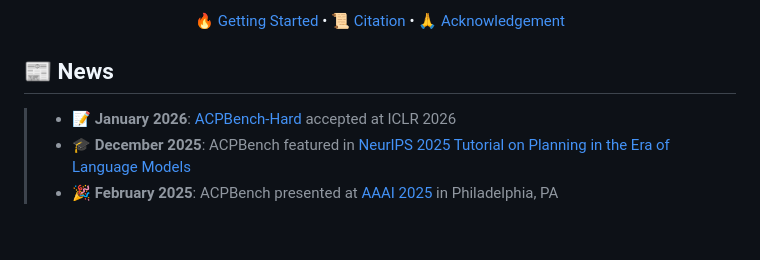
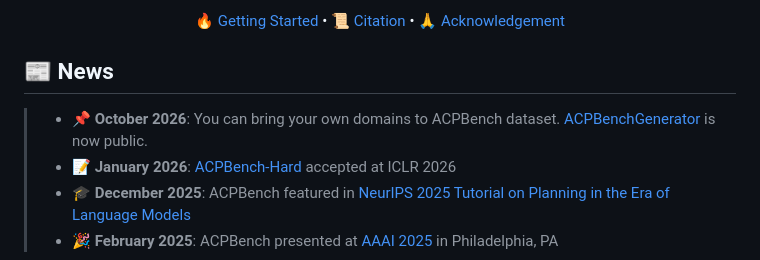
Before and after one commit to IBM/ACPBench, a Markdown page: README.md, the part around the change. GitHub-like rendering; blank space fills up the shorter version.

Commit message:
Update news section in README.md

```diff
--- a/README.md
+++ b/README.md
@@ -13,7 +13,7 @@
 
 ## 📰 News
 
-
+> - **:pushpin: October 2026**: You can bring your own domains to ACPBench dataset. [ACPBenchGenerator](https://github.com/ibm/ACPBenchGenerator?tab=readme-ov-file) is now public.
 > - **📝 January 2026**: [ACPBench-Hard](https://openreview.net/forum?id=WIXohR7mEo) accepted at ICLR 2026
 > - **🎓 December 2025**: ACPBench featured in [NeurIPS 2025 Tutorial on Planning in the Era of Language Models](https://slideslive.com/embed/presentation/39053057?&embed_parent_url=https%3A%2F%2Fneurips.cc%2Fvirtual%2F2025%2Floc%2Fsan-diego%2F130335&embed_origin=https%3A%2F%2Fneurips.cc&embed_container_id=presentation-embed-39053057)
 > - **🎉 February 2025**: ACPBench presented at [AAAI 2025](https://youtu.be/zlIOeYlo52M) in Philadelphia, PA
```
